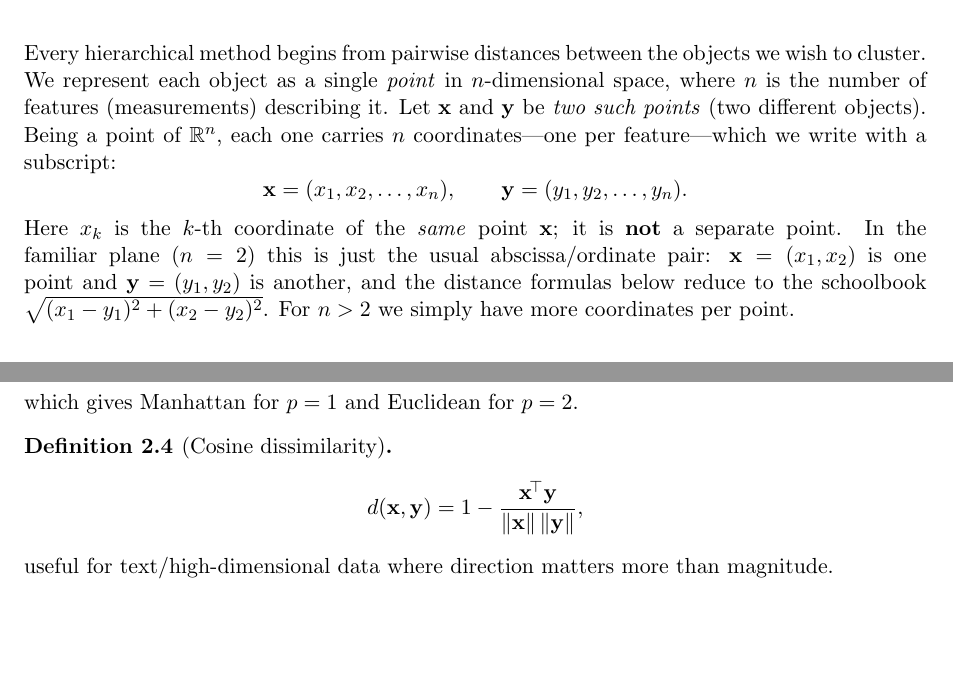
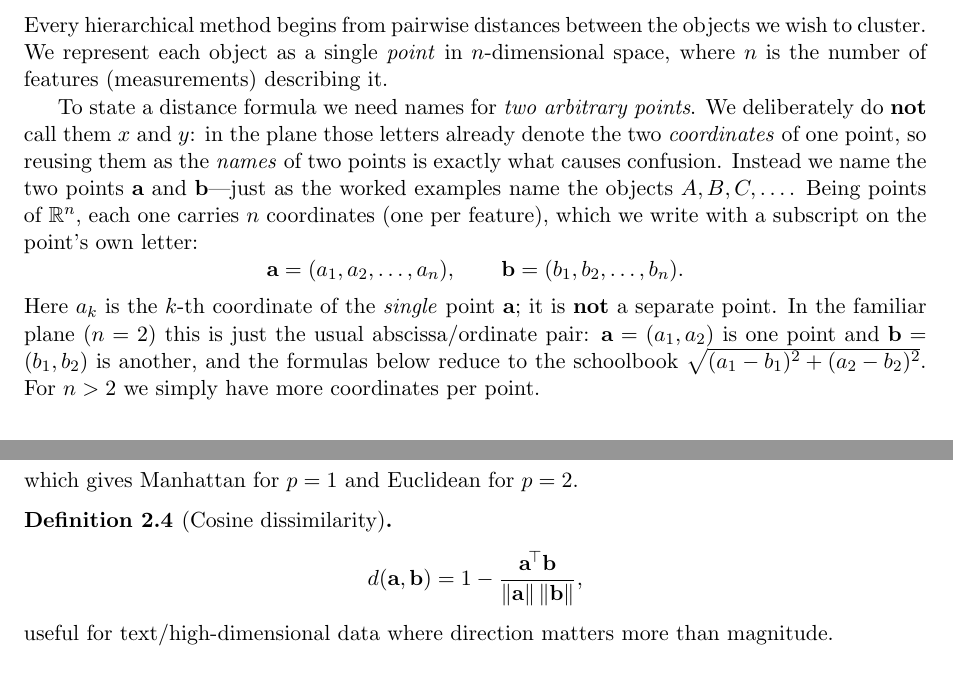
Before and after one commit to eghamit/Intro-ML, a LaTeX thesis (hierarchical_clustering.tex): two parts of page 6 of 25, joined at a grey line, cut so that both start at the same text, the shorter picture padded with empty space. Compiled offline with pdfLaTeX.

Commit message:
Rename generic two points from x,y to a,b to avoid coordinate clash
Naming two distinct points x and y collides with the reader's expectation that
x,y are the coordinates of a single point. Rename the two arbitrary points to a
and b (coordinates a_k,b_k) throughout the distance definitions, metric
properties, linkage formulas and notation table, and explain the naming choice.
Indexed dataset points keep x^{(i)}. Also sidesteps the Minkowski L_p exponent.

Co-Authored-By: Claude Opus 4.8 <noreply@anthropic.com>
Claude-Session: https://claude.ai/code/session_01SL5azKFfqgPwaThxRfVycE

```diff
--- a/hierarchical_clustering.tex
+++ b/hierarchical_clustering.tex
@@ -53,6 +53,8 @@
 \newcommand{\R}{\mathbb{R}}
 \newcommand{\vx}{\mathbf{x}}
 \newcommand{\vy}{\mathbf{y}}
+\newcommand{\va}{\mathbf{a}}
+\newcommand{\vb}{\mathbf{b}}
 \newcommand{\C}{\mathcal{C}}
 \DeclareMathOperator*{\argmin}{arg\,min}
 \DeclareMathOperator*{\argmax}{arg\,max}
@@ -172,18 +174,24 @@ obtain any desired number of clusters.
 Every hierarchical method begins from pairwise distances between the objects we
 wish to cluster. We represent each object as a single \emph{point} in
 $n$-dimensional space, where $n$ is the number of features (measurements)
-describing it. Let $\vx$ and $\vy$ be \emph{two such points} (two different
-objects). Being a point of $\R^n$, each one carries $n$ coordinates---one per
-feature---which we write with a subscript:
+describing it.
+
+To state a distance formula we need names for \emph{two arbitrary points}. We
+deliberately do \textbf{not} call them $x$ and $y$: in the plane those letters
+already denote the two \emph{coordinates} of one point, so reusing them as the
+\emph{names} of two points is exactly what causes confusion. Instead we name the
+two points $\va$ and $\vb$---just as the worked examples name the objects
+$A,B,C,\dots$. Being points of $\R^n$, each one carries $n$ coordinates (one per
+feature), which we write with a subscript on the point's own letter:
 \[
-\vx=(x_1,x_2,\dots,x_n),\qquad \vy=(y_1,y_2,\dots,y_n).
+\va=(a_1,a_2,\dots,a_n),\qquad \vb=(b_1,b_2,\dots,b_n).
 \]
-Here $x_k$ is the $k$-th coordinate of the \emph{same} point $\vx$; it is
+Here $a_k$ is the $k$-th coordinate of the \emph{single} point $\va$; it is
 \textbf{not} a separate point. In the familiar plane ($n=2$) this is just the
-usual abscissa/ordinate pair: $\vx=(x_1,x_2)$ is one point and
-$\vy=(y_1,y_2)$ is another, and the distance formulas below reduce to the
-schoolbook $\sqrt{(x_1-y_1)^2+(x_2-y_2)^2}$. For $n>2$ we simply have more
-coordinates per point.
+usual abscissa/ordinate pair: $\va=(a_1,a_2)$ is one point and
+$\vb=(b_1,b_2)$ is another, and the formulas below reduce to the schoolbook
+$\sqrt{(a_1-b_1)^2+(a_2-b_2)^2}$. For $n>2$ we simply have more coordinates per
+point.
 
 \section{Common Distance Measures}
 \begin{definition}[Euclidean distance ($L_2$)]
@@ -205,7 +213,7 @@ which gives Manhattan for $p=1$ and Euclidean for $p=2$.
 \end{definition}
 \begin{definition}[Cosine dissimilarity]
 \[
-d(\vx,\vy)=1-\frac{\vx^{\!\top}\vy}{\lVert\vx\rVert\,\lVert\vy\rVert},
+d(\va,\vb)=1-\frac{\va^{\!\top}\vb}{\lVert\va\rVert\,\lVert\vb\rVert},
 \]
 useful for text/high-dimensional data where direction matters more than
 magnitude.
```
Also changed, not shown: hierarchical_clustering.tex (16 more changed lines).
